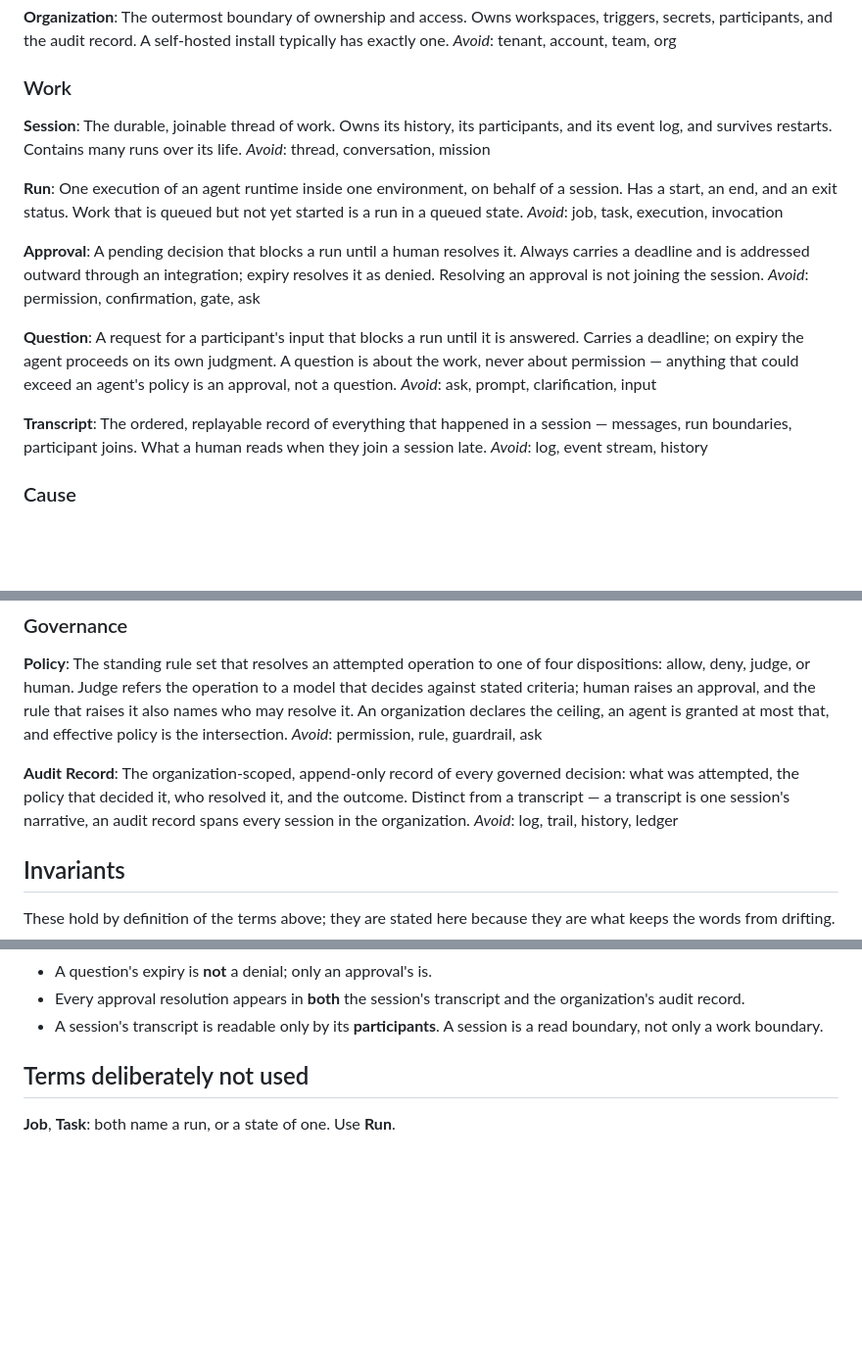
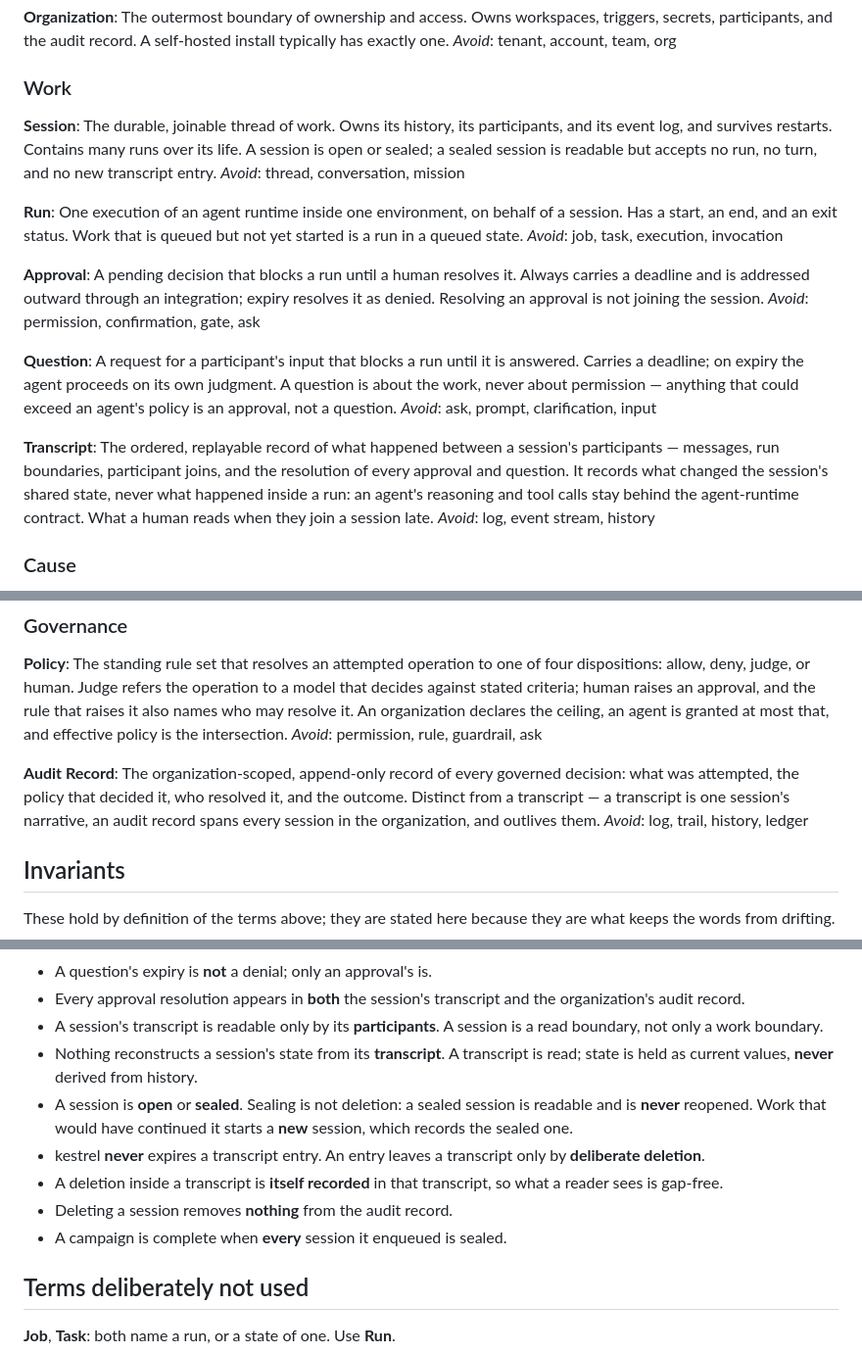
Before and after one commit to jtmthf/kestrel, a Markdown page: CONTEXT.md, 3 parts joined by grey strips. Shown at 98% size. GitHub-like rendering; blank space fills up the shorter version.

Commit message:
Seal a Session; bound what a Transcript records
Transcript said "everything that happened in a session" — false, and
load-bearing. It records what changed the session's shared state; a run's
reasoning and tool calls stay behind the agent-runtime contract.

A Session gains a terminal state, sealed, distinct from deletion: an
unbounded append-only record is only pathological on an entity that never
ends. Retention is then unbounded and is a promise, not a knob.

Resolves #20.

Co-Authored-By: Claude Opus 5 <noreply@anthropic.com>
Claude-Session: https://claude.ai/code/session_01Xc7aUTrRpWFEYyXKEvCWiA
Signed-off-by: Jack Moore <8162598+jtmthf@users.noreply.github.com>

```diff
--- a/CONTEXT.md
+++ b/CONTEXT.md
@@ -19,7 +19,8 @@ _Avoid_: tenant, account, team, org
 
 **Session**:
 The durable, joinable thread of work. Owns its history, its participants, and its event log, and
-survives restarts. Contains many runs over its life.
+survives restarts. Contains many runs over its life. A session is open or sealed; a sealed session
+is readable but accepts no run, no turn, and no new transcript entry.
 _Avoid_: thread, conversation, mission
 
 **Run**:
@@ -40,8 +41,10 @@ permission — anything that could exceed an agent's policy is an approval, not
 _Avoid_: ask, prompt, clarification, input
 
 **Transcript**:
-The ordered, replayable record of everything that happened in a session — messages, run boundaries,
-participant joins. What a human reads when they join a session late.
+The ordered, replayable record of what happened between a session's participants — messages, run
+boundaries, participant joins, and the resolution of every approval and question. It records what
+changed the session's shared state, never what happened inside a run: an agent's reasoning and tool
+calls stay behind the agent-runtime contract. What a human reads when they join a session late.
 _Avoid_: log, event stream, history
 
 ### Cause
@@ -125,7 +128,8 @@ _Avoid_: permission, rule, guardrail, ask
 **Audit Record**:
 The organization-scoped, append-only record of every governed decision: what was attempted, the
 policy that decided it, who resolved it, and the outcome. Distinct from a transcript — a transcript
-is one session's narrative, an audit record spans every session in the organization.
+is one session's narrative, an audit record spans every session in the organization, and outlives
+them.
 _Avoid_: log, trail, history, ledger
 
 ## Invariants
@@ -165,6 +169,17 @@ words from drifting.
   audit record.
 - A session's transcript is readable only by its **participants**. A session is a read boundary, not
   only a work boundary.
+- Nothing reconstructs a session's state from its **transcript**. A transcript is read; state is held
+  as current values, **never** derived from history.
+- A session is **open** or **sealed**. Sealing is not deletion: a sealed session is readable and is
+  **never** reopened. Work that would have continued it starts a **new** session, which records the
+  sealed one.
+- kestrel **never** expires a transcript entry. An entry leaves a transcript only by **deliberate
+  deletion**.
+- A deletion inside a transcript is **itself recorded** in that transcript, so what a reader sees is
+  gap-free.
+- Deleting a session removes **nothing** from the audit record.
+- A campaign is complete when **every** session it enqueued is sealed.
 
 ## Terms deliberately not used
 
```
